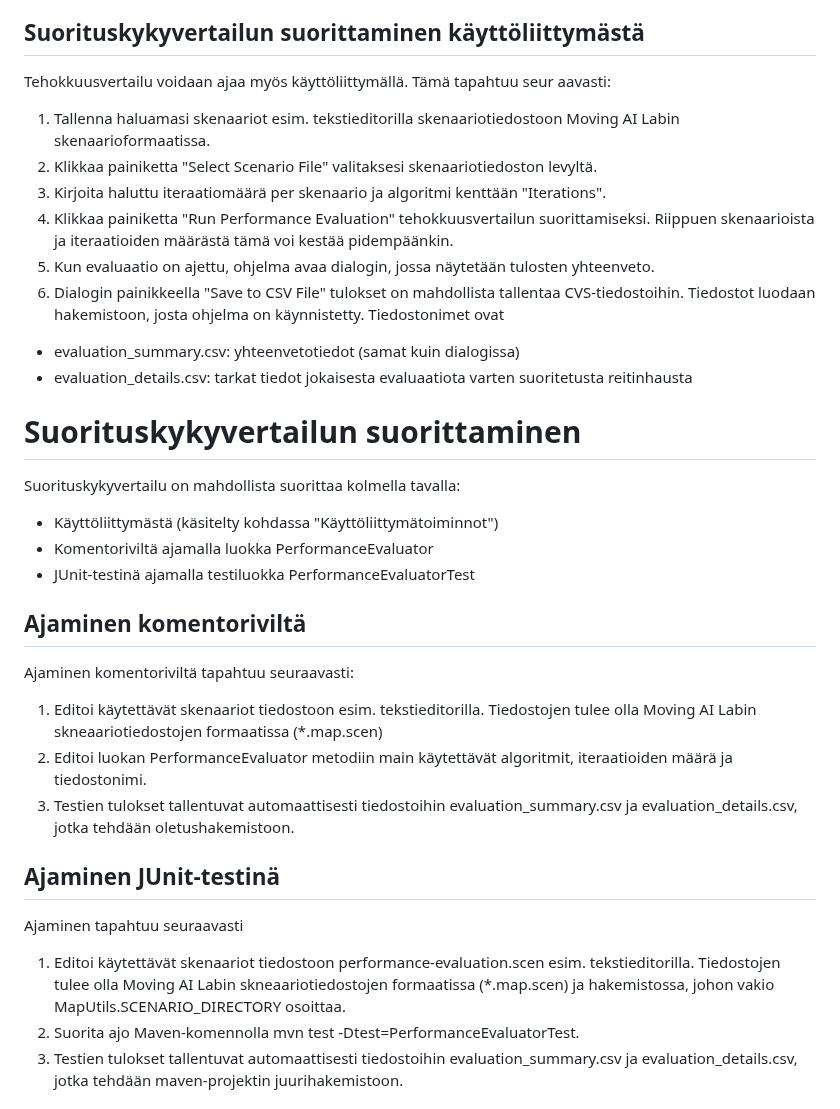
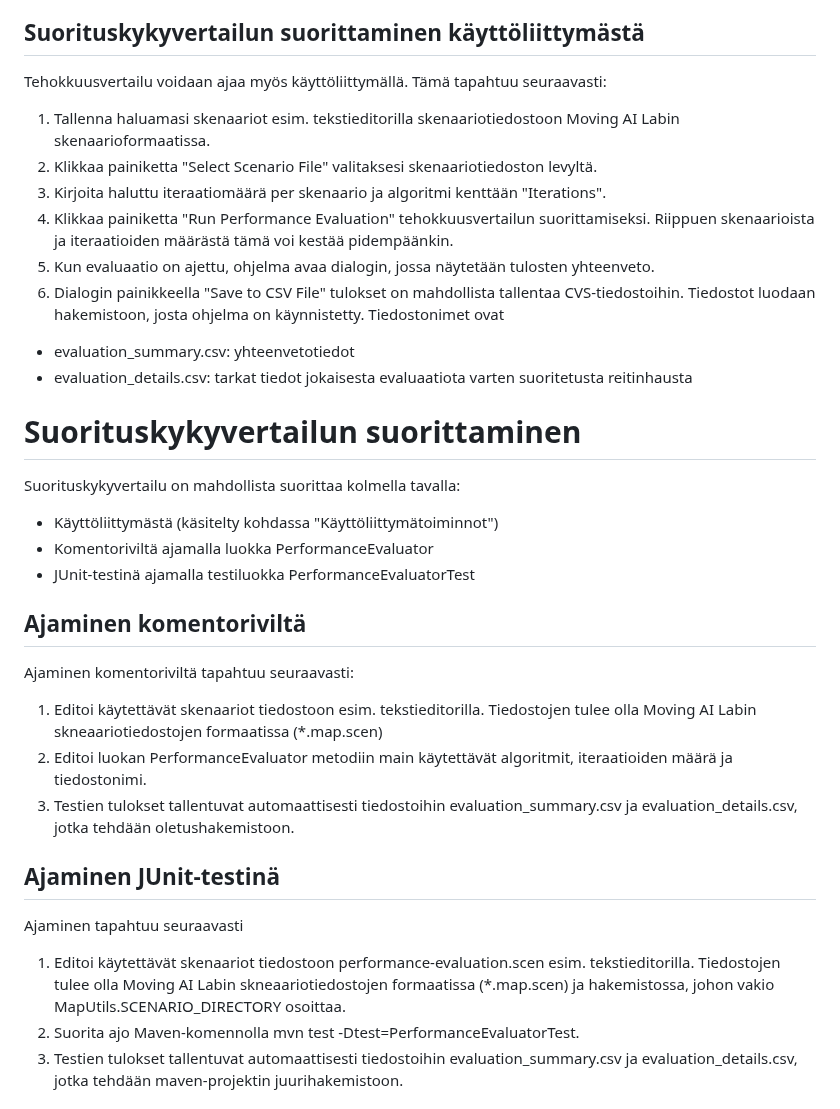
Before and after one commit to Marko-S-O/TKT20010, a Markdown page: Käyttöohje.md, the part around one of its changes. Drawn GitHub-style.

```diff
--- a/Käyttöohje.md
+++ b/Käyttöohje.md
@@ -51,19 +54,21 @@ Huomioitavaa: käyttöliittymä on tarkoitettu pelkästään toteutuksen apuväl
 
 ## Suorituskykyvertailun suorittaminen käyttöliittymästä
 
-Tehokkuusvertailu voidaan ajaa myös käyttöliittymällä. Tämä tapahtuu seur aavasti:
+Tehokkuusvertailu voidaan ajaa myös käyttöliittymällä. Tämä tapahtuu seuraavasti:
+
 1.  Tallenna haluamasi skenaariot esim. tekstieditorilla skenaariotiedostoon Moving AI Labin skenaarioformaatissa.
 2.  Klikkaa painiketta "Select Scenario File" valitaksesi skenaariotiedoston levyltä.
 3.  Kirjoita haluttu iteraatiomäärä per skenaario ja algoritmi kenttään "Iterations".
 4.  Klikkaa painiketta "Run Performance Evaluation" tehokkuusvertailun suorittamiseksi. Riippuen skenaarioista ja iteraatioiden määrästä tämä voi kestää pidempäänkin.
 5.  Kun evaluaatio on ajettu, ohjelma avaa dialogin, jossa näytetään tulosten yhteenveto.
 6.  Dialogin painikkeella "Save to CSV File" tulokset on mahdollista tallentaa CVS-tiedostoihin. Tiedostot luodaan hakemistoon, josta ohjelma on käynnistetty. Tiedostonimet ovat
--   evaluation_summary.csv: yhteenvetotiedot (samat kuin dialogissa)
+-   evaluation_summary.csv: yhteenvetotiedot
 -   evaluation_details.csv: tarkat tiedot jokaisesta evaluaatiota varten suoritetusta reitinhausta
 
 # Suorituskykyvertailun suorittaminen
 
 Suorituskykyvertailu on mahdollista suorittaa kolmella tavalla:
+
 -   Käyttöliittymästä (käsitelty kohdassa "Käyttöliittymätoiminnot")
 -   Komentoriviltä ajamalla luokka PerformanceEvaluator
 -   JUnit-testinä ajamalla testiluokka PerformanceEvaluatorTest
@@ -71,14 +76,16 @@ Suorituskykyvertailu on mahdollista suorittaa kolmella tavalla:
 ## Ajaminen komentoriviltä
 
 Ajaminen komentoriviltä tapahtuu seuraavasti:
-1.  Editoi käytettävät skenaariot tiedostoon esim. tekstieditorilla. Tiedostojen tulee olla Moving AI Labin skneaariotiedostojen formaatissa (*.map.scen)
+
+1.  Editoi käytettävät skenaariot tiedostoon esim. tekstieditorilla. Tiedostojen tulee olla Moving AI Labin skneaariotiedostojen formaatissa (\*.map.scen)
 2.  Editoi luokan PerformanceEvaluator metodiin main käytettävät algoritmit, iteraatioiden määrä ja tiedostonimi.
 3.  Testien tulokset tallentuvat automaattisesti tiedostoihin evaluation_summary.csv ja evaluation_details.csv, jotka tehdään oletushakemistoon.
 
 ## Ajaminen JUnit-testinä
 
 Ajaminen tapahtuu seuraavasti
-1.  Editoi käytettävät skenaariot tiedostoon performance-evaluation.scen esim. tekstieditorilla. Tiedostojen tulee olla Moving AI Labin skneaariotiedostojen formaatissa (*.map.scen) ja hakemistossa, johon vakio MapUtils.SCENARIO_DIRECTORY osoittaa.
+
+1.  Editoi käytettävät skenaariot tiedostoon performance-evaluation.scen esim. tekstieditorilla. Tiedostojen tulee olla Moving AI Labin skneaariotiedostojen formaatissa (\*.map.scen) ja hakemistossa, johon vakio MapUtils.SCENARIO_DIRECTORY osoittaa.
 2.  Suorita ajo Maven-komennolla mvn test -Dtest=PerformanceEvaluatorTest.
 3.  Testien tulokset tallentuvat automaattisesti tiedostoihin evaluation_summary.csv ja evaluation_details.csv, jotka tehdään maven-projektin juurihakemistoon.
 
```
Also changed, not shown: other parts of Käyttöohje.md (+23 -20 lines).
